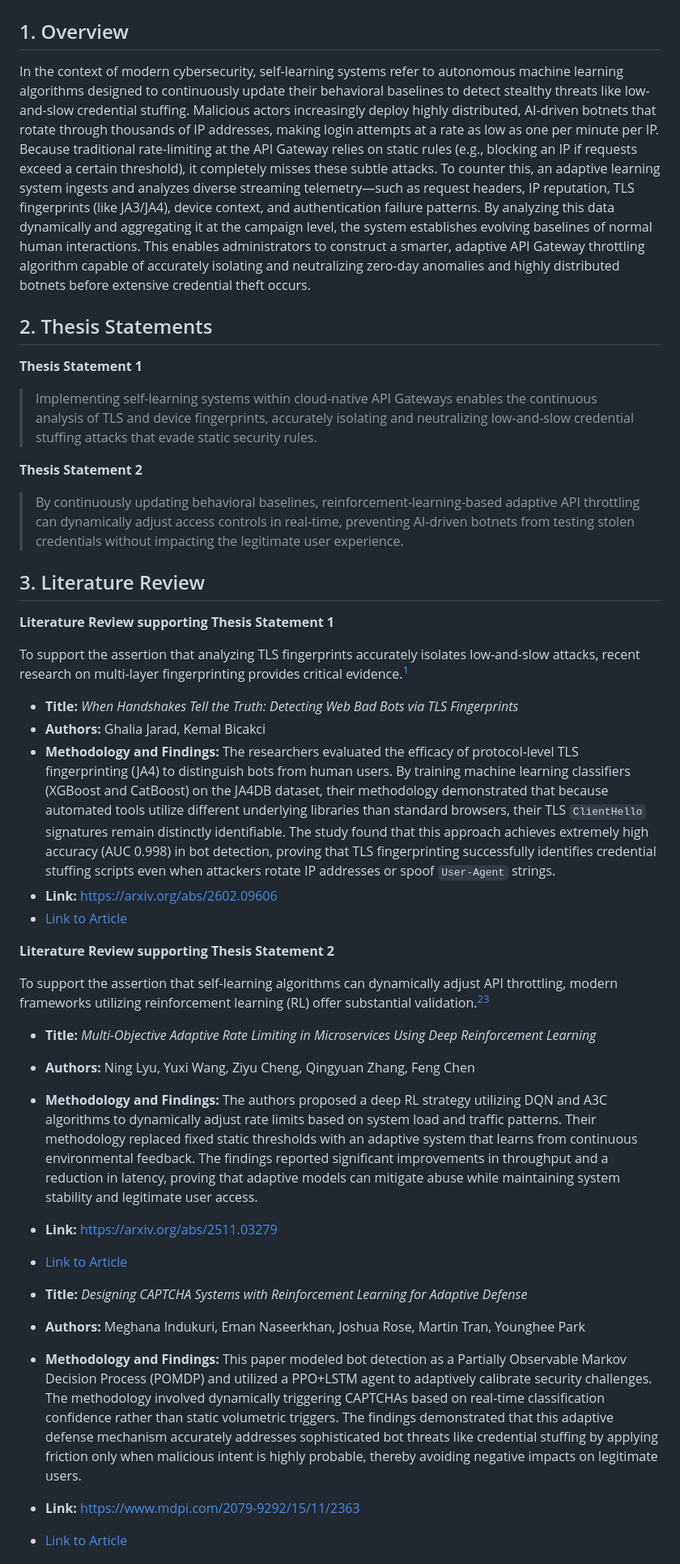
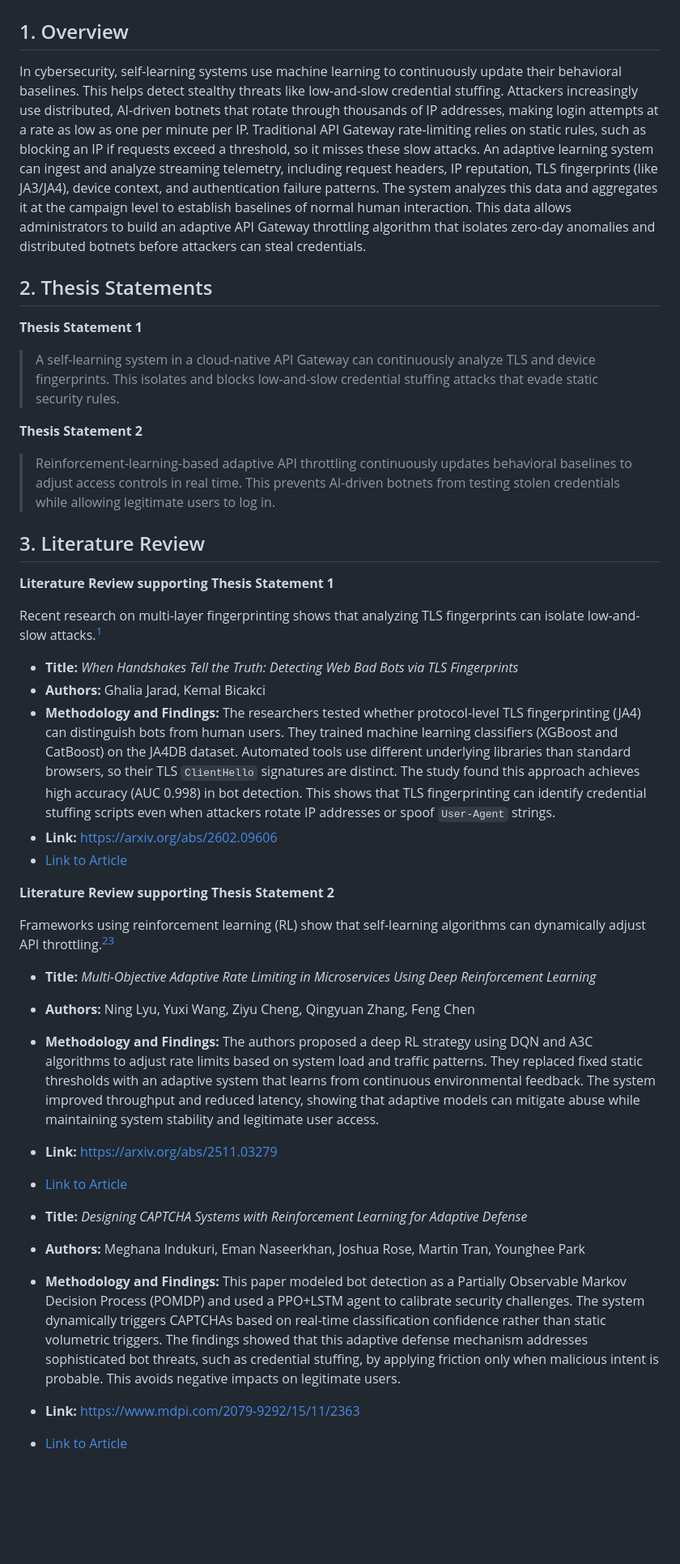
Before and after one commit to adrian-chia/adpfw, a Markdown page: Brainstorm/15. Self-learning systems-final.md, the part around the change. Shown at 81% size. Rendered like a GitHub page; blank space fills up the shorter version.

Commit message:
docs(brainstorm): humanize prose for self-learning systems

```diff
--- a/Brainstorm/15. Self-learning systems-final.md
+++ b/Brainstorm/15. Self-learning systems-final.md
@@ -2,41 +2,41 @@
 
 ## 1. Overview
 
-In the context of modern cybersecurity, self-learning systems refer to autonomous machine learning algorithms designed to continuously update their behavioral baselines to detect stealthy threats like low-and-slow credential stuffing. Malicious actors increasingly deploy highly distributed, AI-driven botnets that rotate through thousands of IP addresses, making login attempts at a rate as low as one per minute per IP. Because traditional rate-limiting at the API Gateway relies on static rules (e.g., blocking an IP if requests exceed a certain threshold), it completely misses these subtle attacks. To counter this, an adaptive learning system ingests and analyzes diverse streaming telemetry—such as request headers, IP reputation, TLS fingerprints (like JA3/JA4), device context, and authentication failure patterns. By analyzing this data dynamically and aggregating it at the campaign level, the system establishes evolving baselines of normal human interactions. This enables administrators to construct a smarter, adaptive API Gateway throttling algorithm capable of accurately isolating and neutralizing zero-day anomalies and highly distributed botnets before extensive credential theft occurs.
+In cybersecurity, self-learning systems use machine learning to continuously update their behavioral baselines. This helps detect stealthy threats like low-and-slow credential stuffing. Attackers increasingly use distributed, AI-driven botnets that rotate through thousands of IP addresses, making login attempts at a rate as low as one per minute per IP. Traditional API Gateway rate-limiting relies on static rules, such as blocking an IP if requests exceed a threshold, so it misses these slow attacks. An adaptive learning system can ingest and analyze streaming telemetry, including request headers, IP reputation, TLS fingerprints (like JA3/JA4), device context, and authentication failure patterns. The system analyzes this data and aggregates it at the campaign level to establish baselines of normal human interaction. This data allows administrators to build an adaptive API Gateway throttling algorithm that isolates zero-day anomalies and distributed botnets before attackers can steal credentials.
 
 ## 2. Thesis Statements
 
 **Thesis Statement 1**
-> Implementing self-learning systems within cloud-native API Gateways enables the continuous analysis of TLS and device fingerprints, accurately isolating and neutralizing low-and-slow credential stuffing attacks that evade static security rules.
+> A self-learning system in a cloud-native API Gateway can continuously analyze TLS and device fingerprints. This isolates and blocks low-and-slow credential stuffing attacks that evade static security rules.
 
 **Thesis Statement 2**
-> By continuously updating behavioral baselines, reinforcement-learning-based adaptive API throttling can dynamically adjust access controls in real-time, preventing AI-driven botnets from testing stolen credentials without impacting the legitimate user experience.
+> Reinforcement-learning-based adaptive API throttling continuously updates behavioral baselines to adjust access controls in real time. This prevents AI-driven botnets from testing stolen credentials while allowing legitimate users to log in.
 
 ## 3. Literature Review
 
 **Literature Review supporting Thesis Statement 1**
 
-To support the assertion that analyzing TLS fingerprints accurately isolates low-and-slow attacks, recent research on multi-layer fingerprinting provides critical evidence.[^1]
+Recent research on multi-layer fingerprinting shows that analyzing TLS fingerprints can isolate low-and-slow attacks.[^1]
 
 *   **Title:** *When Handshakes Tell the Truth: Detecting Web Bad Bots via TLS Fingerprints*
 *   **Authors:** Ghalia Jarad, Kemal Bicakci
-*   **Methodology and Findings:** The researchers evaluated the efficacy of protocol-level TLS fingerprinting (JA4) to distinguish bots from human users. By training machine learning classifiers (XGBoost and CatBoost) on the JA4DB dataset, their methodology demonstrated that because automated tools utilize different underlying libraries than standard browsers, their TLS `ClientHello` signatures remain distinctly identifiable. The study found that this approach achieves extremely high accuracy (AUC 0.998) in bot detection, proving that TLS fingerprinting successfully identifies credential stuffing scripts even when attackers rotate IP addresses or spoof `User-Agent` strings.
+*   **Methodology and Findings:** The researchers tested whether protocol-level TLS fingerprinting (JA4) can distinguish bots from human users. They trained machine learning classifiers (XGBoost and CatBoost) on the JA4DB dataset. Automated tools use different underlying libraries than standard browsers, so their TLS `ClientHello` signatures are distinct. The study found this approach achieves high accuracy (AUC 0.998) in bot detection. This shows that TLS fingerprinting can identify credential stuffing scripts even when attackers rotate IP addresses or spoof `User-Agent` strings.
 *   **Link:** https://arxiv.org/abs/2602.09606
 * [Link to Article](/15.3/1.1/2602.09606v1.pdf)
 
 **Literature Review supporting Thesis Statement 2**
 
-To support the assertion that self-learning algorithms can dynamically adjust API throttling, modern frameworks utilizing reinforcement learning (RL) offer substantial validation.[^2][^3]
+Frameworks using reinforcement learning (RL) show that self-learning algorithms can dynamically adjust API throttling.[^2][^3]
 
 *   **Title:** *Multi-Objective Adaptive Rate Limiting in Microservices Using Deep Reinforcement Learning*
 *   **Authors:** Ning Lyu, Yuxi Wang, Ziyu Cheng, Qingyuan Zhang, Feng Chen
-*   **Methodology and Findings:** The authors proposed a deep RL strategy utilizing DQN and A3C algorithms to dynamically adjust rate limits based on system load and traffic patterns. Their methodology replaced fixed static thresholds with an adaptive system that learns from continuous environmental feedback. The findings reported significant improvements in throughput and a reduction in latency, proving that adaptive models can mitigate abuse while maintaining system stability and legitimate user access.
+*   **Methodology and Findings:** The authors proposed a deep RL strategy using DQN and A3C algorithms to adjust rate limits based on system load and traffic patterns. They replaced fixed static thresholds with an adaptive system that learns from continuous environmental feedback. The system improved throughput and reduced latency, showing that adaptive models can mitigate abuse while maintaining system stability and legitimate user access.
 *   **Link:** https://arxiv.org/abs/2511.03279
 * [Link to Article](/15.3/2.1/2511.03279v1.pdf)
 
 *   **Title:** *Designing CAPTCHA Systems with Reinforcement Learning for Adaptive Defense*
 *   **Authors:** Meghana Indukuri, Eman Naseerkhan, Joshua Rose, Martin Tran, Younghee Park
-*   **Methodology and Findings:** This paper modeled bot detection as a Partially Observable Markov Decision Process (POMDP) and utilized a PPO+LSTM agent to adaptively calibrate security challenges. The methodology involved dynamically triggering CAPTCHAs based on real-time classification confidence rather than static volumetric triggers. The findings demonstrated that this adaptive defense mechanism accurately addresses sophisticated bot threats like credential stuffing by applying friction only when malicious intent is highly probable, thereby avoiding negative impacts on legitimate users.
+*   **Methodology and Findings:** This paper modeled bot detection as a Partially Observable Markov Decision Process (POMDP) and used a PPO+LSTM agent to calibrate security challenges. The system dynamically triggers CAPTCHAs based on real-time classification confidence rather than static volumetric triggers. The findings showed that this adaptive defense mechanism addresses sophisticated bot threats, such as credential stuffing, by applying friction only when malicious intent is probable. This avoids negative impacts on legitimate users.
 *   **Link:** https://www.mdpi.com/2079-9292/15/11/2363
 * [Link to Article](/15.3/2.2/electronics-15-02363.pdf)
 
```
